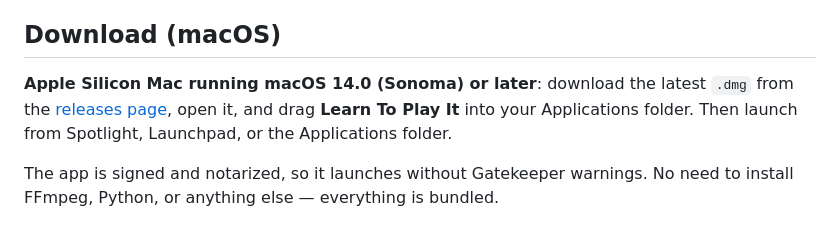
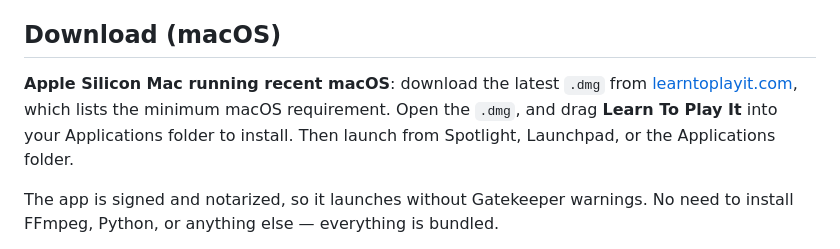
Before and after one commit to tobycmurray/learn-to-play-it, a Markdown page: README.md, the part around the change. Drawn GitHub-style.

Commit message:
make README independent of binary app distribution

```diff
--- a/README.md
+++ b/README.md
@@ -16,7 +16,7 @@ A tool that helps musicians learn parts from recorded songs by:
 
 ## Download (macOS)
 
-**Apple Silicon Mac running macOS 14.0 (Sonoma) or later**: download the latest `.dmg` from the [releases page](https://github.com/tobycmurray/learn-to-play-it/releases/latest), open it, and drag **Learn To Play It** into your Applications folder. Then launch from Spotlight, Launchpad, or the Applications folder.
+**Apple Silicon Mac running recent macOS**: download the latest `.dmg` from [learntoplayit.com](https://learntoplayit.com), which lists the minimum macOS requirement. Open the `.dmg`, and drag **Learn To Play It** into your Applications folder to install. Then launch from Spotlight, Launchpad, or the Applications folder.
 
 The app is signed and notarized, so it launches without Gatekeeper warnings. No need to install FFmpeg, Python, or anything else — everything is bundled.
 
```
